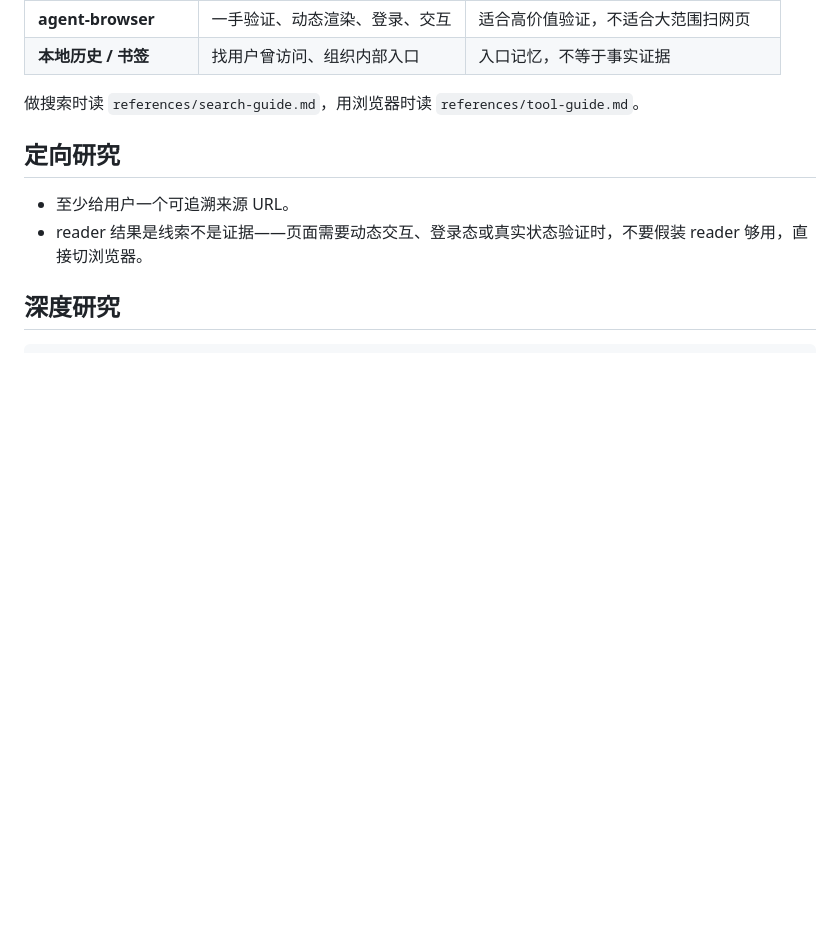
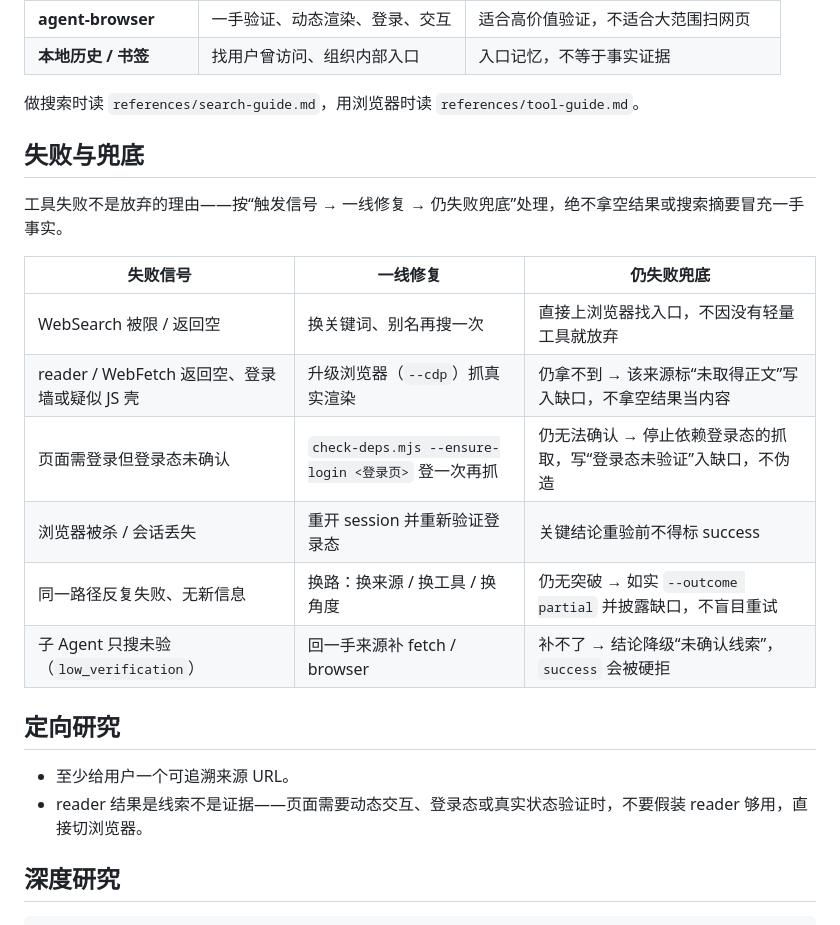
Before and after one commit to xiixiixixi/Sleuth, a Markdown page: SKILL.md, the part around the change. GitHub-like rendering; blank space fills up the shorter version.

Commit message:
optimize sleuth: 失败与兜底三段式表 (dim3 失败模式编码)
把散落各处的失败→兜底分支（WebSearch被限/reader空/登录态/浏览器被杀/反复失败/
low_verification）收敛成一张'触发信号→一线修复→仍失败兜底'三段式表，给 agent
单一可扫的失败恢复参考。不改任何核心逻辑，只整合既有规则。

```diff
--- a/SKILL.md
+++ b/SKILL.md
@@ -48,6 +48,19 @@ SLEUTH_OUTPUT=$(node "${CLAUDE_SKILL_DIR}/scripts/check-deps.mjs" --output-dir -
 | **本地历史 / 书签** | 找用户曾访问、组织内部入口 | 入口记忆，不等于事实证据 |
 
 做搜索时读 `references/search-guide.md`，用浏览器时读 `references/tool-guide.md`。
+
+## 失败与兜底
+
+工具失败不是放弃的理由——按“触发信号 → 一线修复 → 仍失败兜底”处理，绝不拿空结果或搜索摘要冒充一手事实。
+
+| 失败信号 | 一线修复 | 仍失败兜底 |
+|---|---|---|
+| WebSearch 被限 / 返回空 | 换关键词、别名再搜一次 | 直接上浏览器找入口，不因没有轻量工具就放弃 |
+| reader / WebFetch 返回空、登录墙或疑似 JS 壳 | 升级浏览器（`--cdp`）抓真实渲染 | 仍拿不到 → 该来源标“未取得正文”写入缺口，不拿空结果当内容 |
+| 页面需登录但登录态未确认 | `check-deps.mjs --ensure-login <登录页>` 登一次再抓 | 仍无法确认 → 停止依赖登录态的抓取，写“登录态未验证”入缺口，不伪造 |
+| 浏览器被杀 / 会话丢失 | 重开 session 并重新验证登录态 | 关键结论重验前不得标 success |
+| 同一路径反复失败、无新信息 | 换路：换来源 / 换工具 / 换角度 | 仍无突破 → 如实 `--outcome partial` 并披露缺口，不盲目重试 |
+| 子 Agent 只搜未验（`low_verification`） | 回一手来源补 fetch / browser | 补不了 → 结论降级“未确认线索”，`success` 会被硬拒 |
 
 ## 定向研究
 
```
